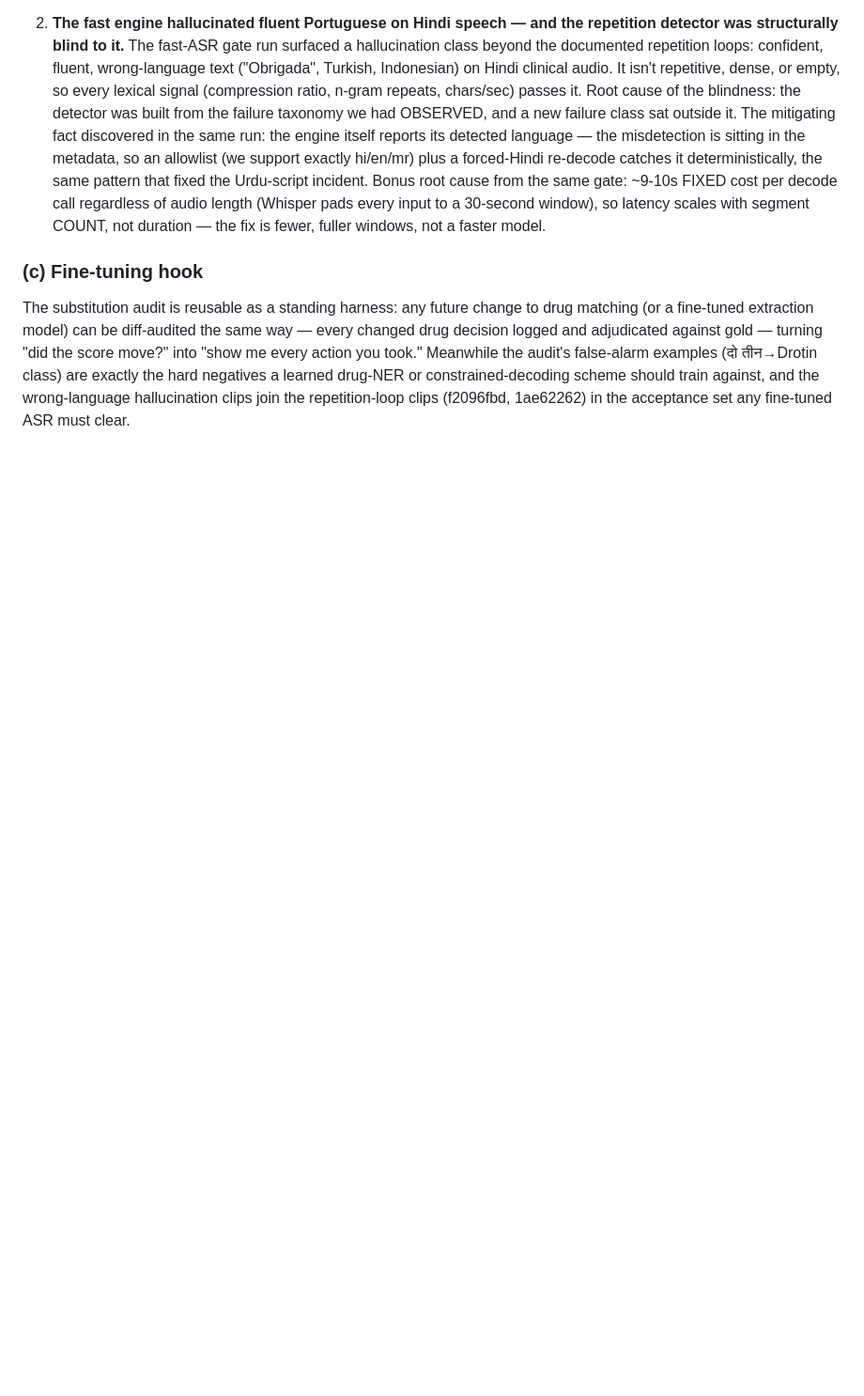
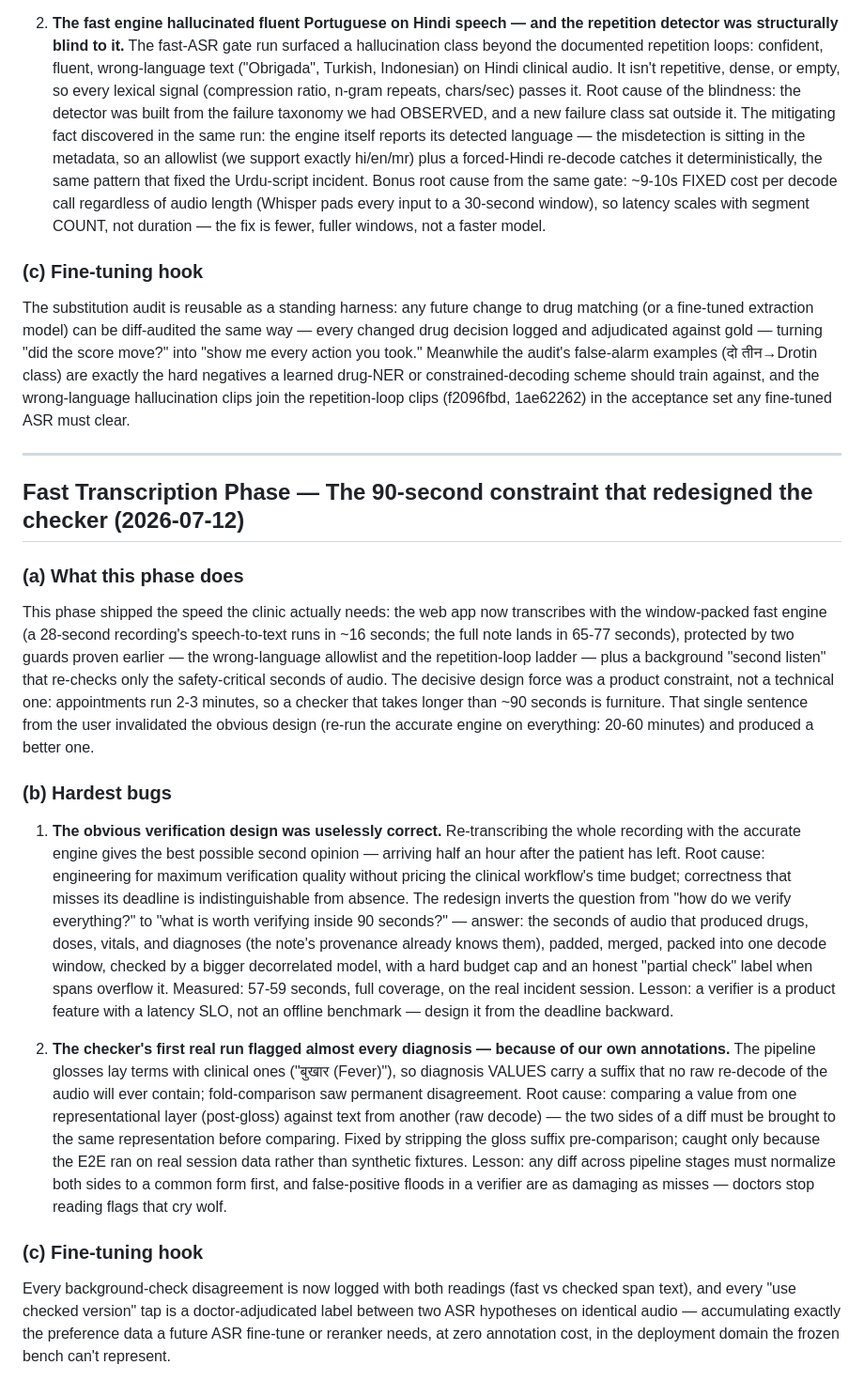
Before and after one commit to dhritimandas/cliniscribe, a Markdown page: LEARNINGS.md, the part around the change. Shown at 94% size. GitHub-like rendering; blank space fills up the shorter version.

Commit message:
docs: fast-transcription phase LEARNINGS — deadline-driven verifier design, gloss false-positive class
Co-Authored-By: Claude Fable 5 <noreply@anthropic.com>

```diff
--- a/LEARNINGS.md
+++ b/LEARNINGS.md
@@ -1197,3 +1197,57 @@ the hard negatives a learned drug-NER or constrained-decoding scheme should
 train against, and the wrong-language hallucination clips join the
 repetition-loop clips (f2096fbd, 1ae62262) in the acceptance set any
 fine-tuned ASR must clear.
+
+---
+
+## Fast Transcription Phase — The 90-second constraint that redesigned the checker (2026-07-12)
+
+### (a) What this phase does
+This phase shipped the speed the clinic actually needs: the web app now
+transcribes with the window-packed fast engine (a 28-second recording's
+speech-to-text runs in ~16 seconds; the full note lands in 65-77 seconds),
+protected by two guards proven earlier — the wrong-language allowlist and the
+repetition-loop ladder — plus a background "second listen" that re-checks
+only the safety-critical seconds of audio. The decisive design force was a
+product constraint, not a technical one: appointments run 2-3 minutes, so a
+checker that takes longer than ~90 seconds is furniture. That single sentence
+from the user invalidated the obvious design (re-run the accurate engine on
+everything: 20-60 minutes) and produced a better one.
+
+### (b) Hardest bugs
+
+1. **The obvious verification design was uselessly correct.** Re-transcribing
+   the whole recording with the accurate engine gives the best possible
+   second opinion — arriving half an hour after the patient has left. Root
+   cause: engineering for maximum verification quality without pricing the
+   clinical workflow's time budget; correctness that misses its deadline is
+   indistinguishable from absence. The redesign inverts the question from
+   "how do we verify everything?" to "what is worth verifying inside 90
+   seconds?" — answer: the seconds of audio that produced drugs, doses,
+   vitals, and diagnoses (the note's provenance already knows them), padded,
+   merged, packed into one decode window, checked by a bigger decorrelated
+   model, with a hard budget cap and an honest "partial check" label when
+   spans overflow it. Measured: 57-59 seconds, full coverage, on the real
+   incident session. Lesson: a verifier is a product feature with a latency
+   SLO, not an offline benchmark — design it from the deadline backward.
+
+2. **The checker's first real run flagged almost every diagnosis — because
+   of our own annotations.** The pipeline glosses lay terms with clinical
+   ones ("बुखार (Fever)"), so diagnosis VALUES carry a suffix that no raw
+   re-decode of the audio will ever contain; fold-comparison saw permanent
+   disagreement. Root cause: comparing a value from one representational
+   layer (post-gloss) against text from another (raw decode) — the two sides
+   of a diff must be brought to the same representation before comparing.
+   Fixed by stripping the gloss suffix pre-comparison; caught only because
+   the E2E ran on real session data rather than synthetic fixtures. Lesson:
+   any diff across pipeline stages must normalize both sides to a common
+   form first, and false-positive floods in a verifier are as damaging as
+   misses — doctors stop reading flags that cry wolf.
+
+### (c) Fine-tuning hook
+Every background-check disagreement is now logged with both readings (fast
+vs checked span text), and every "use checked version" tap is a
+doctor-adjudicated label between two ASR hypotheses on identical audio —
+accumulating exactly the preference data a future ASR fine-tune or reranker
+needs, at zero annotation cost, in the deployment domain the frozen bench
+can't represent.
```
